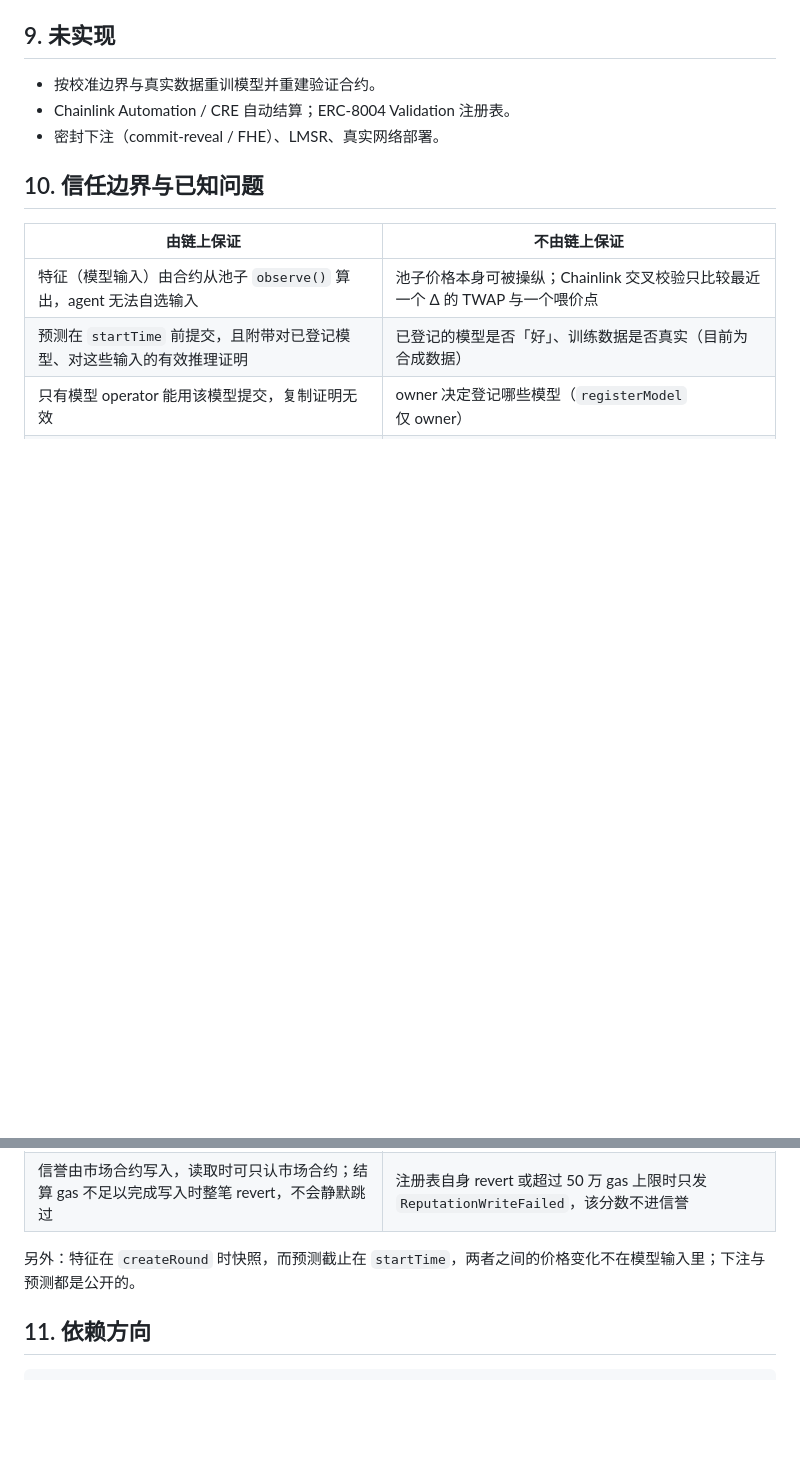
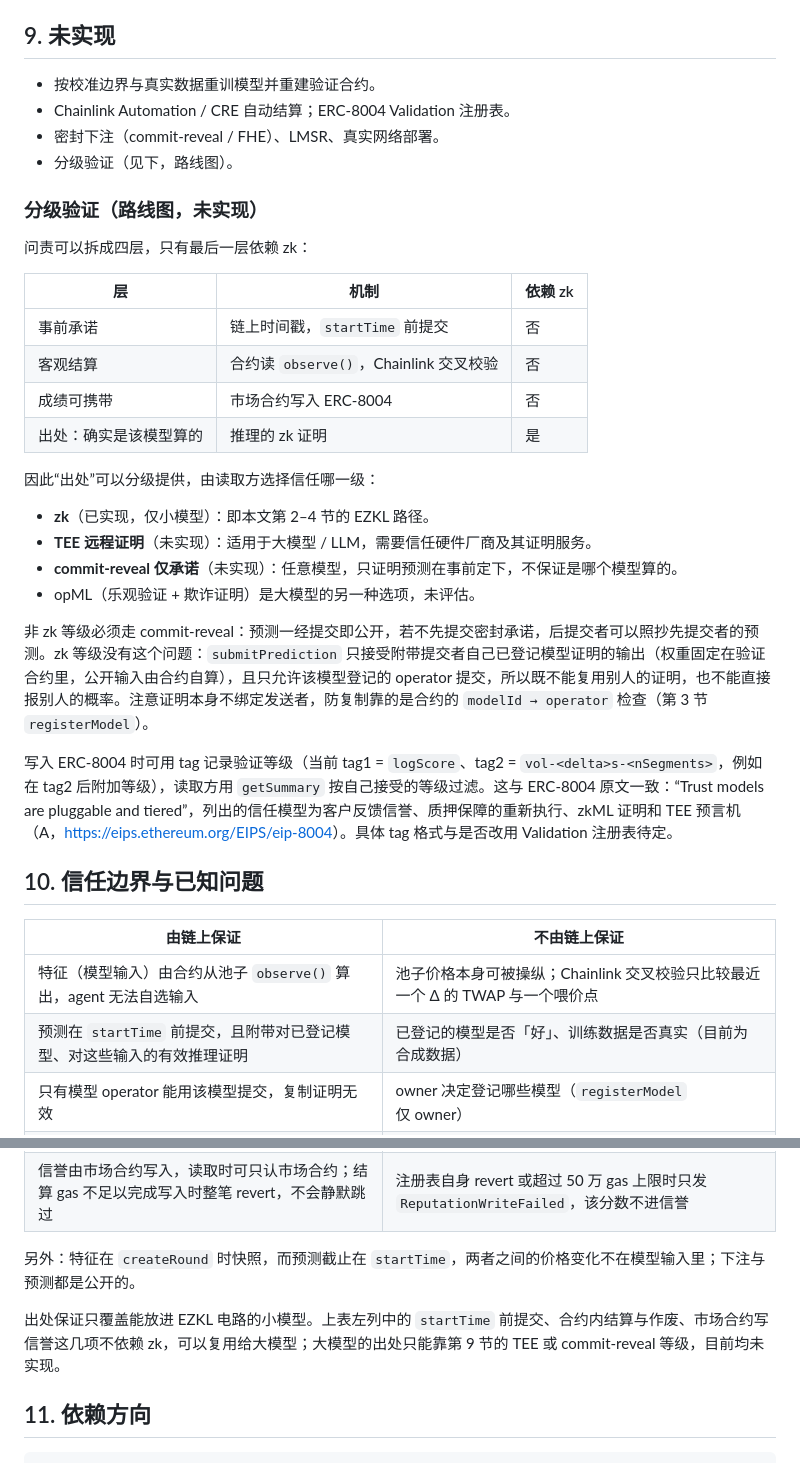
Before and after one commit to counterfactual5/verifiable-forecasts, a Markdown page: docs/ARCHITECTURE.md, 2 parts joined by grey strips. Rendered like a GitHub page; blank space fills up the shorter version.

````diff
--- a/docs/ARCHITECTURE.md
+++ b/docs/ARCHITECTURE.md
@@ -125,6 +125,29 @@ EZKL 生成的 Halo2 验证合约，每个模型一份（`LinearAbsVerifier`、`
 - 按校准边界与真实数据重训模型并重建验证合约。
 - Chainlink Automation / CRE 自动结算；ERC-8004 Validation 注册表。
 - 密封下注（commit-reveal / FHE）、LMSR、真实网络部署。
+- 分级验证（见下，路线图）。
+
+### 分级验证（路线图，未实现）
+
+问责可以拆成四层，只有最后一层依赖 zk：
+
+| 层 | 机制 | 依赖 zk |
+|---|---|---|
+| 事前承诺 | 链上时间戳，`startTime` 前提交 | 否 |
+| 客观结算 | 合约读 `observe()`，Chainlink 交叉校验 | 否 |
+| 成绩可携带 | 市场合约写入 ERC-8004 | 否 |
+| 出处：确实是该模型算的 | 推理的 zk 证明 | 是 |
+
+因此“出处”可以分级提供，由读取方选择信任哪一级：
+
+- **zk**（已实现，仅小模型）：即本文第 2–4 节的 EZKL 路径。
+- **TEE 远程证明**（未实现）：适用于大模型 / LLM，需要信任硬件厂商及其证明服务。
+- **commit-reveal 仅承诺**（未实现）：任意模型，只证明预测在事前定下，不保证是哪个模型算的。
+- opML（乐观验证 + 欺诈证明）是大模型的另一种选项，未评估。
+
+非 zk 等级必须走 commit-reveal：预测一经提交即公开，若不先提交密封承诺，后提交者可以照抄先提交者的预测。zk 等级没有这个问题：`submitPrediction` 只接受附带提交者自己已登记模型证明的输出（权重固定在验证合约里，公开输入由合约自算），且只允许该模型登记的 operator 提交，所以既不能复用别人的证明，也不能直接报别人的概率。注意证明本身不绑定发送者，防复制靠的是合约的 `modelId → operator` 检查（第 3 节 `registerModel`）。
+
+写入 ERC-8004 时可用 tag 记录验证等级（当前 tag1 = `logScore`、tag2 = `vol-<delta>s-<nSegments>`，例如在 tag2 后附加等级），读取方用 `getSummary` 按自己接受的等级过滤。这与 ERC-8004 原文一致：“Trust models are pluggable and tiered”，列出的信任模型为客户反馈信誉、质押保障的重新执行、zkML 证明和 TEE 预言机（A，<https://eips.ethereum.org/EIPS/eip-8004>）。具体 tag 格式与是否改用 Validation 注册表待定。
 
 ## 10. 信任边界与已知问题
 
@@ -139,6 +162,8 @@ EZKL 生成的 Halo2 验证合约，每个模型一份（`LinearAbsVerifier`、`
 
 另外：特征在 `createRound` 时快照，而预测截止在 `startTime`，两者之间的价格变化不在模型输入里；下注与预测都是公开的。
 
+出处保证只覆盖能放进 EZKL 电路的小模型。上表左列中的 `startTime` 前提交、合约内结算与作废、市场合约写信誉这几项不依赖 zk，可以复用给大模型；大模型的出处只能靠第 9 节的 TEE 或 commit-reveal 等级，目前均未实现。
+
 ## 11. 依赖方向
 
 ```text
````
Also changed, not shown: docs/PITCH.md (+42 -2 lines).
